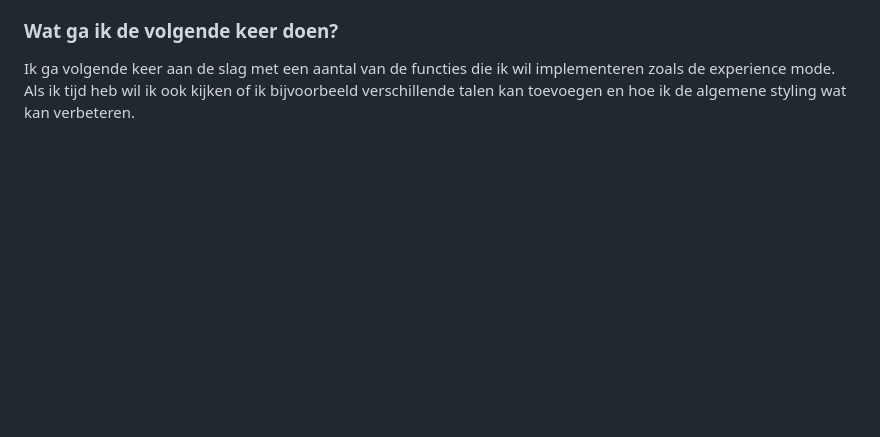
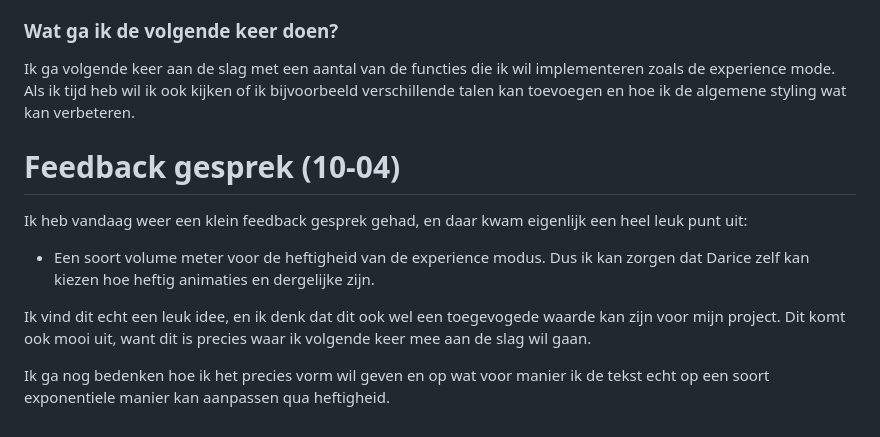
Before and after one commit to MatsvdZ/Human-Centred-Design, a Markdown page: README.md, the part around the change. Rendered like a GitHub page; blank space fills up the shorter version.

Commit message:
Add feedback section for experience mode enhancements
Added feedback section discussing new feature ideas for experience mode.

```diff
--- a/README.md
+++ b/README.md
@@ -273,3 +273,13 @@ Verder heb ik bij andere mensen ook ideeën gezien waar ik ook iets mee kan doen
 
 ### Wat ga ik de volgende keer doen?
 Ik ga volgende keer aan de slag met een aantal van de functies die ik wil implementeren zoals de experience mode. Als ik tijd heb wil ik ook kijken of ik bijvoorbeeld verschillende talen kan toevoegen en hoe ik de algemene styling wat kan verbeteren.
+
+
+# Feedback gesprek (10-04)
+Ik heb vandaag weer een klein feedback gesprek gehad, en daar kwam eigenlijk een heel leuk punt uit:
+
+- Een soort volume meter voor de heftigheid van de experience modus. Dus ik kan zorgen dat Darice zelf kan kiezen hoe heftig animaties en dergelijke zijn.
+
+Ik vind dit echt een leuk idee, en ik denk dat dit ook wel een toegevogede waarde kan zijn voor mijn project. Dit komt ook mooi uit, want dit is precies waar ik volgende keer mee aan de slag wil gaan.
+
+Ik ga nog bedenken hoe ik het precies vorm wil geven en op wat voor manier ik de tekst echt op een soort exponentiele manier kan aanpassen qua heftigheid.
```
